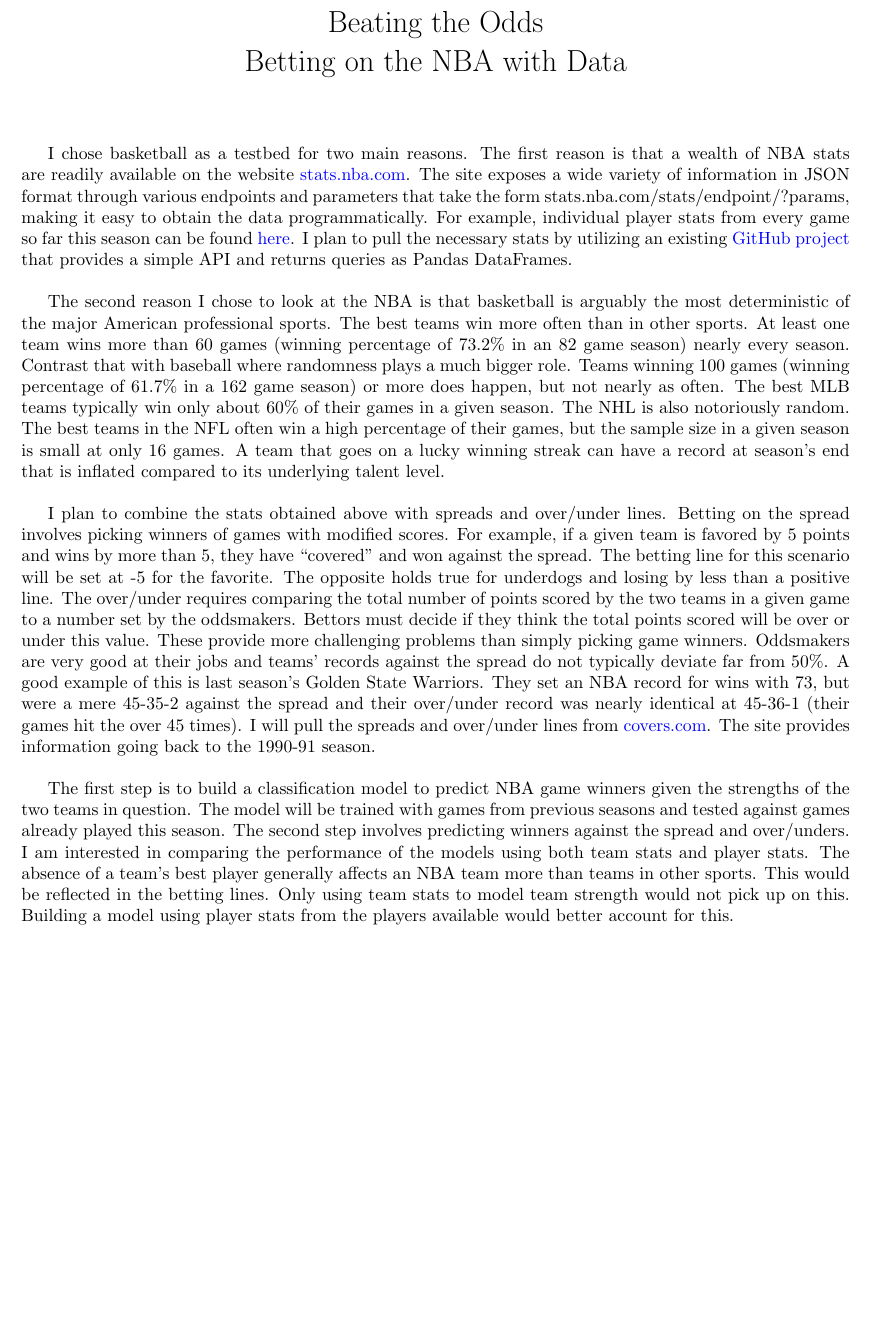
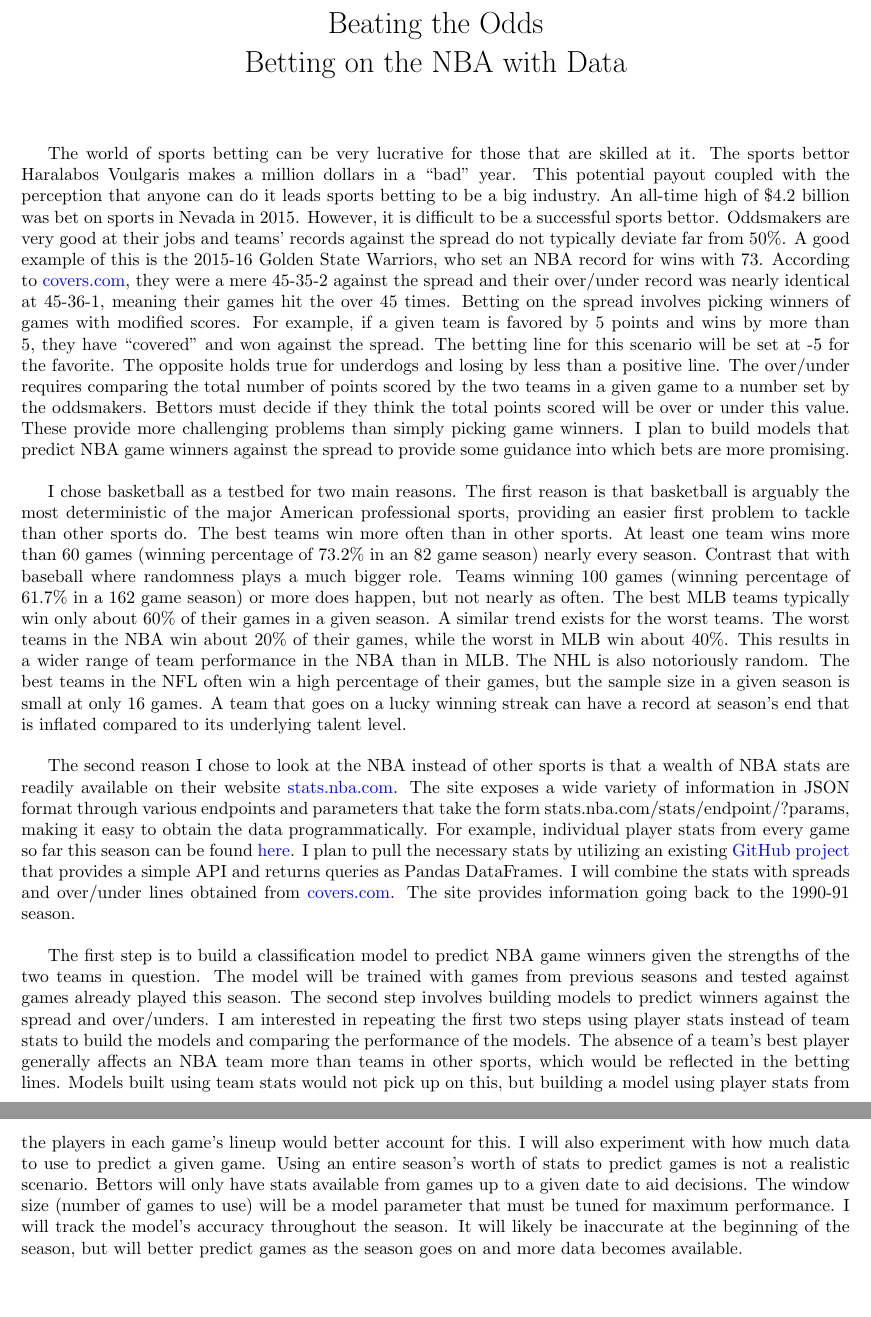
Before and after one commit to cedev935/databall-betting, a LaTeX document (docs/project_proposal.tex): part of the page before the commit and two parts of pages 1 and 2 of 2 after it, the two joined at a grey line, cut so that both start at the same text, the shorter picture padded with empty space. Compiled offline with pdfLaTeX.

Commit message:
Expand project proposal

```diff
--- a/docs/project_proposal.tex
+++ b/docs/project_proposal.tex
@@ -1,5 +1,5 @@
 \documentclass{article}
-\usepackage[letterpaper, margin=1in, voffset=-0.75in]{geometry}
+\usepackage[letterpaper, margin=1in, voffset=-0.25in]{geometry}
 \usepackage[colorlinks, urlcolor=blue]{hyperref}
 \urlstyle{same}
 
@@ -8,11 +8,11 @@
 
 \begin{document}
 \maketitle
-I chose basketball as a testbed for two main reasons. The first reason is that a wealth of NBA stats are readily available on the website \url{stats.nba.com}. The site exposes a wide variety of information in JSON format through various endpoints and parameters that take the form stats.nba.com/stats/{endpoint}/?{params}, making it easy to obtain the data programmatically. For example, individual player stats from every game so far this season can be found \href{http://stats.nba.com/stats/leaguegamelog/?LeagueID=00&Season=2016-17&SeasonType=Regular\%20Season&PlayerOrTeam=P&Sorter=PTS&Direction=DESC}{here}. I plan to pull the necessary  stats by utilizing an existing \href{https://github.com/seemethere/nba_py}{GitHub project} that provides a simple API and returns queries as Pandas DataFrames.
+The world of sports betting can be very lucrative for those that are skilled at it. The sports bettor Haralabos Voulgaris makes a million dollars in a ``bad" year. This potential payout coupled with the perception that anyone can do it leads sports betting to be a big industry. An all-time high of \$4.2 billion was bet on sports in Nevada in 2015. However, it is difficult to be a successful sports bettor. Oddsmakers are very good at their jobs and teams' records against the spread do not typically deviate far from 50\%. A good example of this is the 2015-16 Golden State Warriors, who set an NBA record for wins with 73. According to \href{http://www.covers.com/pageLoader/pageLoader.aspx?page=/data/nba/standings/2015-2016/sortable/standings_wins.html}{covers.com}, they were a mere 45-35-2 against the spread and their over/under record was nearly identical at 45-36-1, meaning their games hit the over 45 times. Betting on the spread involves picking winners of games with modified scores. For example, if a given team is favored by 5 points and wins by more than 5, they have ``covered" and won against the spread. The betting line for this scenario will be set at -5 for the favorite. The opposite holds true for underdogs and losing by less than a positive line. The over/under requires comparing the total number of points scored by the two teams in a given game to a number set by the oddsmakers. Bettors must decide if they think the total points scored will be over or under this value. These provide more challenging problems than simply picking game winners. I plan to build models that predict NBA game winners against the spread to provide some guidance into which bets are more promising.
 \bigbreak
-The second reason I chose to look at the NBA is that basketball is arguably the most deterministic of the major American professional sports. The best teams win more often than in other sports. At least one team wins more than 60 games (winning percentage of 73.2\% in an 82 game season) nearly every season. Contrast that with baseball where randomness plays a much bigger role. Teams winning 100 games (winning percentage of 61.7\% in a 162 game season) or more does happen, but not nearly as often. The best MLB teams typically win only about 60\% of their games in a given season. The NHL is also notoriously random. The best teams in the NFL often win a high percentage of their games, but the sample size in a given season is small at only 16 games. A team that goes on a lucky winning streak can have a record at season's end that is inflated compared to its underlying talent level.
+I chose basketball as a testbed for two main reasons. The first reason is that basketball is arguably the most deterministic of the major American professional sports, providing an easier first problem to tackle than other sports do. The best teams win more often than in other sports. At least one team wins more than 60 games (winning percentage of 73.2\% in an 82 game season) nearly every season. Contrast that with baseball where randomness plays a much bigger role. Teams winning 100 games (winning percentage of 61.7\% in a 162 game season) or more does happen, but not nearly as often. The best MLB teams typically win only about 60\% of their games in a given season. A similar trend exists for the worst teams. The worst teams in the NBA win about 20\% of their games, while the worst in MLB win about 40\%. This results in a wider range of team performance in the NBA than in MLB. The NHL is also notoriously random. The best teams in the NFL often win a high percentage of their games, but the sample size in a given season is small at only 16 games. A team that goes on a lucky winning streak can have a record at season's end that is inflated compared to its underlying talent level.
 \bigbreak
-I plan to combine the stats obtained above with spreads and over/under lines. Betting on the spread involves picking winners of games with modified scores. For example, if a given team is favored by 5 points and wins by more than 5, they have ``covered" and won against the spread. The betting line for this scenario will be set at -5 for the favorite. The opposite holds true for underdogs and losing by less than a positive line. The over/under requires comparing the total number of points scored by the two teams in a given game to a number set by the oddsmakers. Bettors must decide if they think the total points scored will be over or under this value. These provide more challenging problems than simply picking game winners. Oddsmakers are very good at their jobs and teams' records against the spread do not typically deviate far from 50\%. A good example of this is last season's Golden State Warriors. They set an NBA record for wins with 73, but were a mere 45-35-2 against the spread and their over/under record was nearly identical at 45-36-1 (their games hit the over 45 times). I will pull the spreads and over/under lines from \url{covers.com}. The site provides information going back to the 1990-91 season.
+The second reason I chose to look at the NBA instead of other sports is that a wealth of NBA stats are readily available on their website \url{stats.nba.com}. The site exposes a wide variety of information in JSON format through various endpoints and parameters that take the form stats.nba.com/stats/{endpoint}/?{params}, making it easy to obtain the data programmatically. For example, individual player stats from every game so far this season can be found \href{http://stats.nba.com/stats/leaguegamelog/?LeagueID=00&Season=2016-17&SeasonType=Regular\%20Season&PlayerOrTeam=P&Sorter=PTS&Direction=DESC}{here}. I plan to pull the necessary  stats by utilizing an existing \href{https://github.com/seemethere/nba_py}{GitHub project} that provides a simple API and returns queries as Pandas DataFrames. I will combine the stats with spreads and over/under lines obtained from \url{covers.com}. The site provides information going back to the 1990-91 season.
 \bigbreak
-The first step is to build a classification model to predict NBA game winners given the strengths of the two teams in question. The model will be trained with games from previous seasons and tested against games already played this season. The second step involves predicting winners against the spread and over/unders. I am interested in comparing the performance of the models using both team stats and player stats. The absence of a team's best player generally affects an NBA team more than teams in other sports. This would be reflected in the betting lines. Only using team stats to model team strength would not pick up on this. Building a model using player stats from the players available would better account for this.
+The first step is to build a classification model to predict NBA game winners given the strengths of the two teams in question. The model will be trained with games from previous seasons and tested against games already played this season. The second step involves building models to predict winners against the spread and over/unders. I am interested in repeating the first two steps using player stats instead of team stats to build the models and comparing the performance of the models. The absence of a team's best player generally affects an NBA team more than teams in other sports, which would be reflected in the betting lines. Models built using team stats would not pick up on this, but building a model using player stats from the players in each game's lineup would better account for this. I will also experiment with how much data to use to predict a given game. Using an entire season's worth of stats to predict games is not a realistic scenario. Bettors will only have stats available from games up to a given date to aid decisions. The window size (number of games to use) will be a model parameter that must be tuned for maximum performance. I will track the model's accuracy throughout the season. It will likely be inaccurate at the beginning of the season, but will better predict games as the season goes on and more data becomes available.
 \end{document}
```
